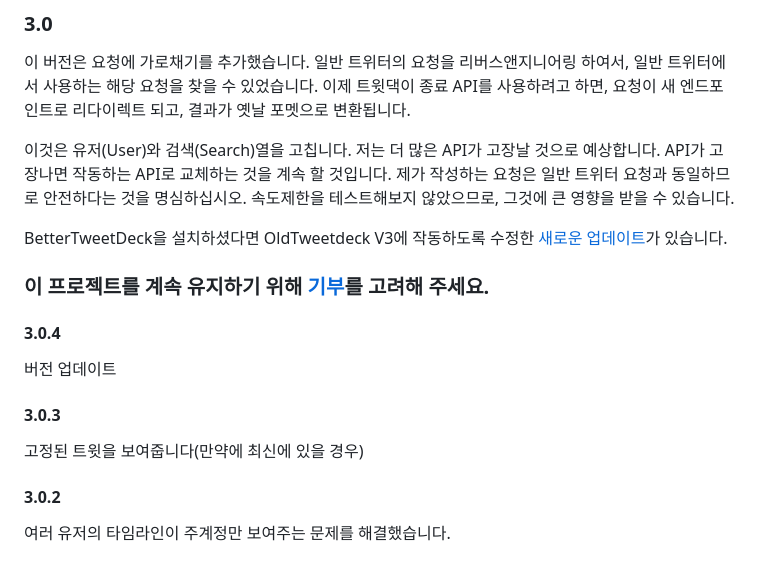
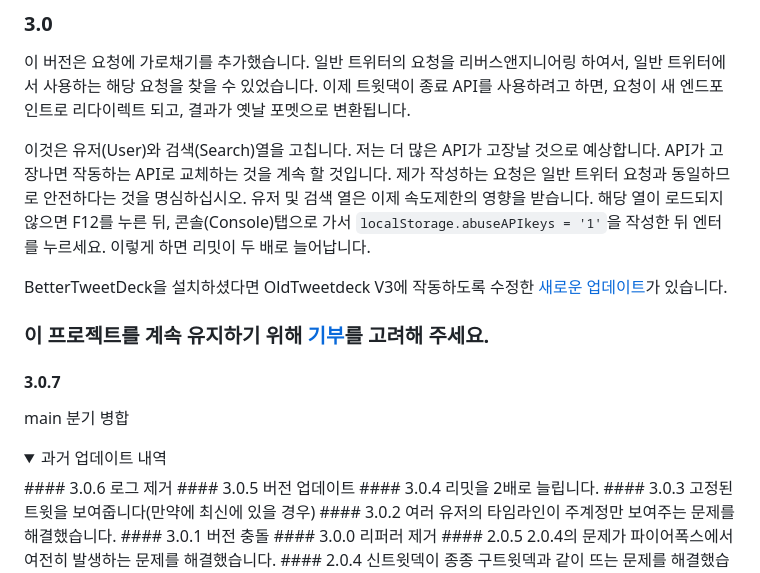
Before and after one commit to dimdenGD/OldTweetDeck, a Markdown page: docs/README_KO.md, the part around one of its changes. Rendered like a GitHub page; folded sections open.

```diff
--- a/docs/README_KO.md
+++ b/docs/README_KO.md
@@ -60,13 +60,21 @@ API 제한에 도달했습니다. 일정 시간이 지난 후에 원래대로
 ### 3.0
 이 버전은 요청에 가로채기를 추가했습니다. 일반 트위터의 요청을 리버스앤지니어링 하여서, 일반 트위터에서 사용하는 해당 요청을 찾을 수 있었습니다. 이제 트윗댁이 종료 API를 사용하려고 하면, 요청이 새 엔드포인트로 리다이렉트 되고, 결과가 옛날 포멧으로 변환됩니다.
 
-이것은 유저(User)와 검색(Search)열을 고칩니다. 저는 더 많은 API가 고장날 것으로 예상합니다. API가 고장나면 작동하는 API로 교체하는 것을 계속 할 것입니다. 제가 작성하는 요청은 일반 트위터 요청과 동일하므로 안전하다는 것을 명심하십시오. 속도제한을 테스트해보지 않았으므로, 그것에 큰 영향을 받을 수 있습니다.
+이것은 유저(User)와 검색(Search)열을 고칩니다. 저는 더 많은 API가 고장날 것으로 예상합니다. API가 고장나면 작동하는 API로 교체하는 것을 계속 할 것입니다. 제가 작성하는 요청은 일반 트위터 요청과 동일하므로 안전하다는 것을 명심하십시오. 유저 및 검색 열은 이제 속도제한의 영향을 받습니다. 해당 열이 로드되지 않으면 F12를 누른 뒤, 콘솔(Console)탭으로 가서 `localStorage.abuseAPIkeys = '1'`을 작성한 뒤 엔터를 누르세요. 이렇게 하면 리밋이 두 배로 늘어납니다.
 
 BetterTweetDeck을 설치하셨다면 OldTweetdeck V3에 작동하도록 수정한 [새로운 업데이트](https://github.com/dimdenGD/BetterTweetDeck/releases/tag/v4.11.1)가 있습니다.
 
 ### 이 프로젝트를 계속 유지하기 위해 [기부](https://dimden.dev/donate/)를 고려해 주세요.
+#### 3.0.7
+main 분기 병합
+<details>
+<summary>과거 업데이트 내역</summary>
+#### 3.0.6
+로그 제거
+#### 3.0.5
+버전 업데이트
 #### 3.0.4
-버전 업데이트
+리밋을 2배로 늘립니다.
 #### 3.0.3
 고정된 트윗을 보여줍니다(만약에 최신에 있을 경우)
 #### 3.0.2
```
Also changed, not shown: other parts of docs/README_KO.md (+1 -0 lines).
